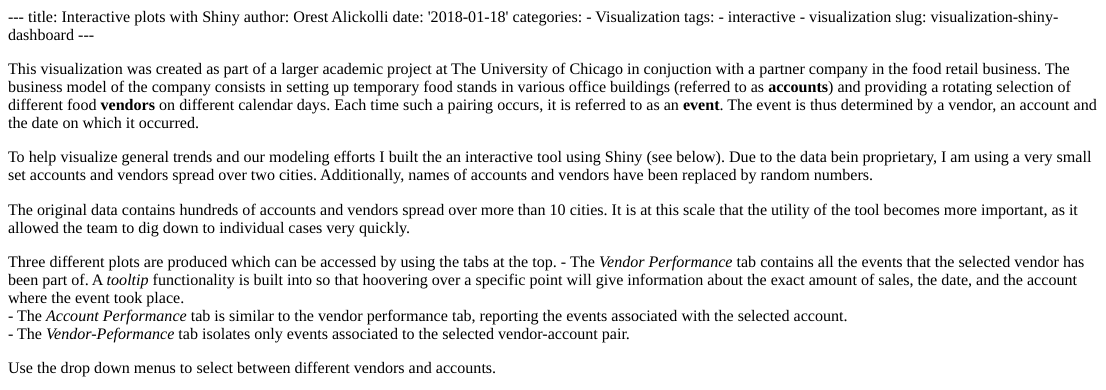
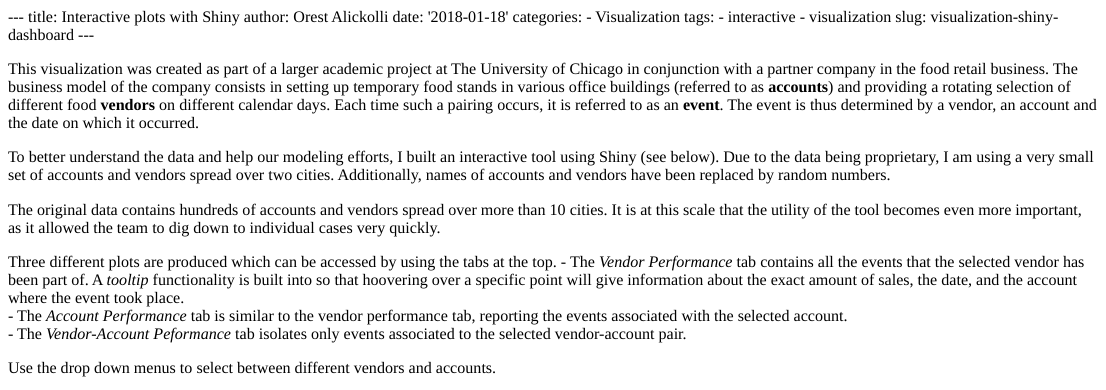
Before and after one commit to oresthes/hugo-blog, an R Markdown document (content/posts/2018-01-18-visualization-shiny-dashboard.Rmd): the page in a window 1100 px wide, from its top. The pictures show the output file content/posts/2018-01-18-visualization-shiny-dashboard.html that the author committed with the source, opened offline.

Commit message:
Fix typos in Shiny post

```diff
--- a/content/posts/2018-01-18-visualization-shiny-dashboard.Rmd
+++ b/content/posts/2018-01-18-visualization-shiny-dashboard.Rmd
@@ -10,23 +10,24 @@ tags:
 slug: visualization-shiny-dashboard
 ---
 
-This visualization was created as part of a larger academic project at The University of Chicago in conjuction with a partner company in the food retail business. The business model of the company consists in setting up temporary food stands in various office buildings (referred to as **accounts**) and providing a rotating selection of different food **vendors** on different calendar days.
+This visualization was created as part of a larger academic project at The University of Chicago in conjunction with a partner company in the food retail business. The business model of the company consists in setting up temporary food stands in various office buildings (referred to as **accounts**) and providing a rotating selection of different food **vendors** on different calendar days.
 Each time such a pairing occurs, it is referred to as an **event**. The event is thus determined by a vendor, an account and the date on which it occurred.
 
-To help visualize general trends and our modeling efforts I built the an interactive tool using Shiny (see below). Due to the data bein proprietary, I am using a very small set accounts and vendors spread over two cities. Additionally, names of accounts and vendors have been replaced by random numbers.
+To better understand the data and help our modeling efforts, I built an interactive tool using Shiny (see below). Due to the data being proprietary, I am using a very small set of accounts and vendors spread over two cities. Additionally, names of accounts and vendors have been replaced by random numbers.
 
-The original data contains hundreds of accounts and vendors spread over more than 10 cities. It is at this scale that the utility of the tool becomes more important, as it allowed the team to dig down to individual cases very quickly.
+The original data contains hundreds of accounts and vendors spread over more than 10 cities. It is at this scale that the utility of the tool becomes even more important, as it allowed the team to dig down to individual cases very quickly.
 
 Three different plots are produced which can be accessed by using the tabs at the top.
     - The *Vendor Performance* tab contains all the events that the selected vendor has been part of. A *tooltip* functionality is built into so that hoovering over a specific point will give information about the exact amount of sales, the date, and the account where the event took place.
     - The *Account Performance* tab is similar to the vendor performance tab, reporting the events associated with the selected account.
-    - The *Vendor-Peformance* tab isolates only events associated to the selected vendor-account pair.
+    - The *Vendor-Account Peformance* tab isolates only events associated to the selected vendor-account pair.
 
 Use the drop down menus to select between different vendors and accounts.
 
 <div id="myiframe">
   <iframe height="750" width="950" src="https://alickolli.shinyapps.io/shinyeda/"></iframe>
 <div/>
+
 
 Source code is shown below:
 
```
Also changed, not shown: content/posts/2018-01-18-visualization-shiny-dashboard.html.
